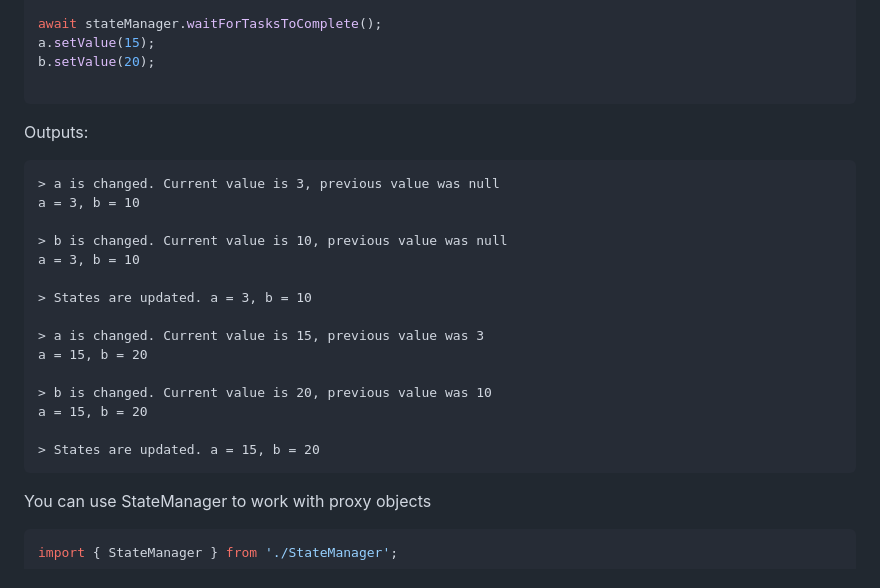
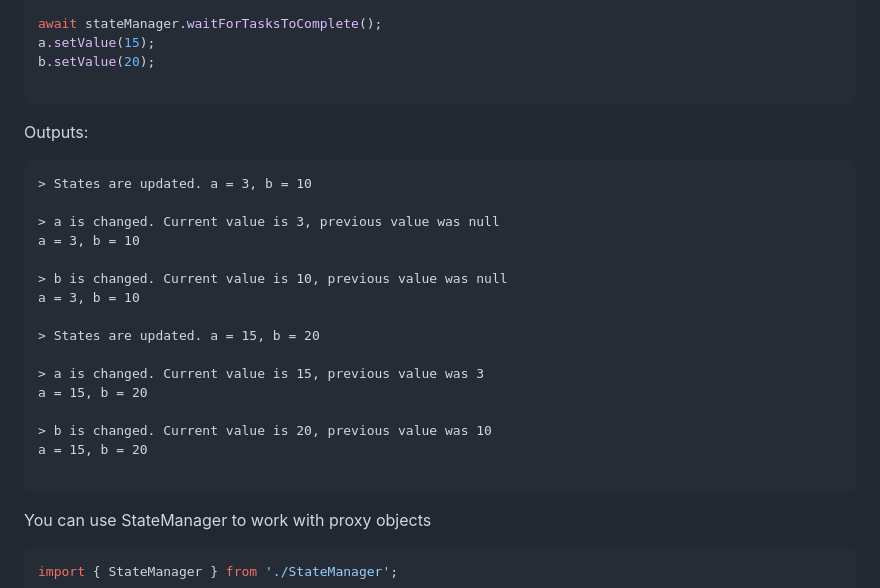
Before and after one commit to supercat911/State-Manager, a Markdown page: README.md, the part around the change. GitHub-like rendering.

````diff
--- a/README.md
+++ b/README.md
@@ -43,13 +43,15 @@ b.setValue(20);
 
 Outputs:
 ```
+> States are updated. a = 3, b = 10
+
 > a is changed. Current value is 3, previous value was null
 a = 3, b = 10
 
 > b is changed. Current value is 10, previous value was null
 a = 3, b = 10
 
-> States are updated. a = 3, b = 10
+> States are updated. a = 15, b = 20
 
 > a is changed. Current value is 15, previous value was 3
 a = 15, b = 20
@@ -57,7 +59,6 @@ a = 15, b = 20
 > b is changed. Current value is 20, previous value was 10
 a = 15, b = 20
 
-> States are updated. a = 15, b = 20
 ```
 
 You can use StateManager to work with proxy objects
````
